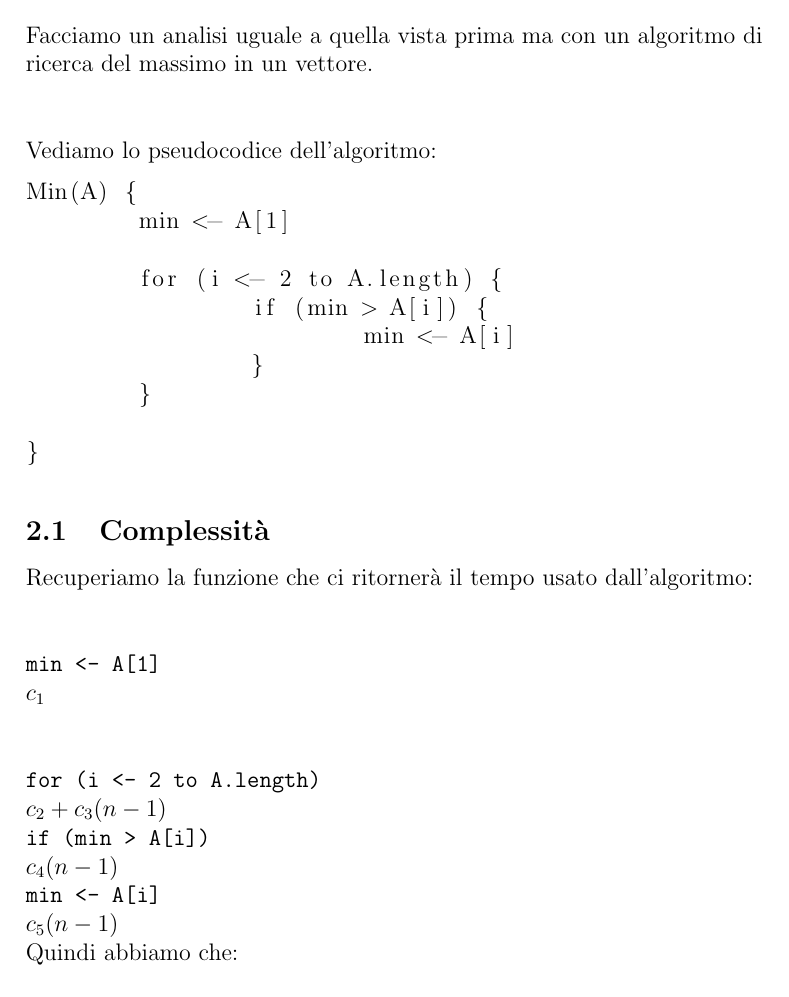
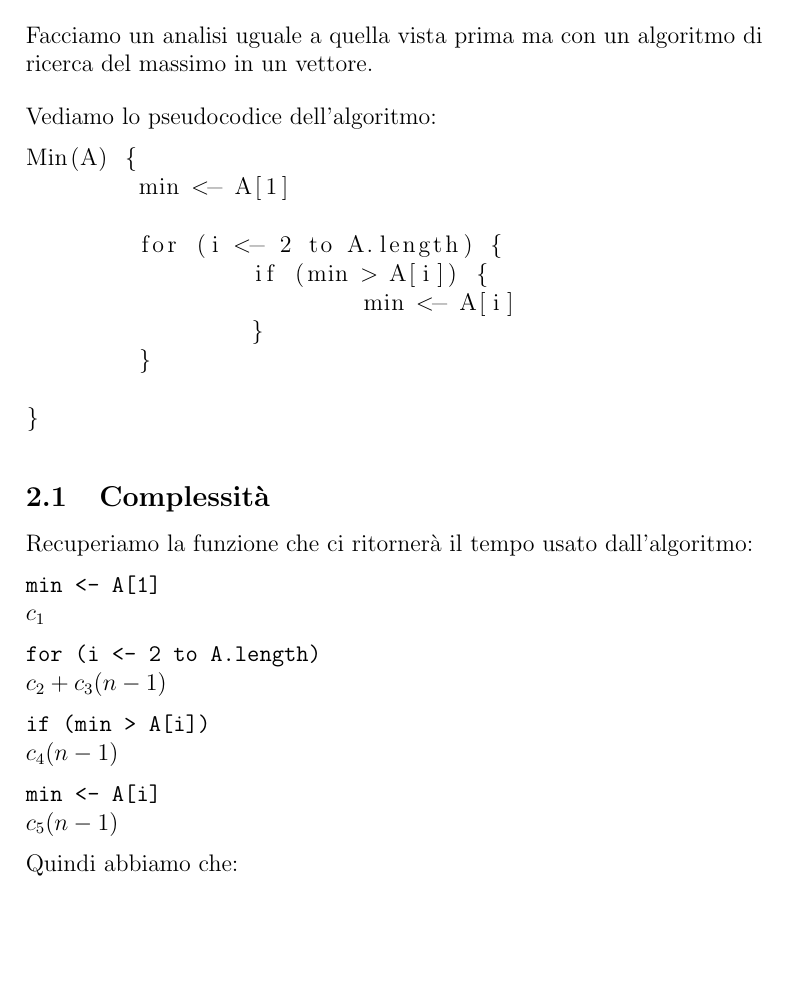
Before and after one commit to nicolacanzonieri/university-tex, a LaTeX document (algorithms/algorithms.tex, which reads algorithms/sections/cap1-exe1.tex): part of page 6 of 7, cut so that both start at the same text, the shorter picture padded with empty space. Compiled offline with pdfLaTeX.

Commit message:
Updated algorithms

```diff
--- a/algorithms/sections/cap1-exe1.tex
+++ b/algorithms/sections/cap1-exe1.tex
@@ -4,7 +4,7 @@
 Facciamo un analisi uguale a quella vista prima ma con un algoritmo di ricerca del massimo
 in un vettore.
 
-$\newline$
+\bigskip
 
 Vediamo lo pseudocodice dell'algoritmo:
 
@@ -27,25 +27,31 @@ Min(A) {
 \begin{flushleft}
 Recuperiamo la funzione che ci ritornerà il tempo usato dall'algoritmo:
 
-$\newline$
+\medskip
 
 \codewords{min <- A[1]}
 
 $c_1$
 
-$\newline$
+\medskip
 
 \codewords{for (i <- 2 to A.length)}
 
 $c_2 + c_3 (n-1)$
 
+\medskip
+
 \codewords{if (min > A[i])}
 
 $c_4 (n - 1)$
 
+\medskip
+
 \codewords{min <- A[i]}
 
 $c_5 (n-1)$
+
+\medskip
 
 Quindi abbiamo che:
 
```
Also changed, not shown: algorithms/algorithms.pdf.
